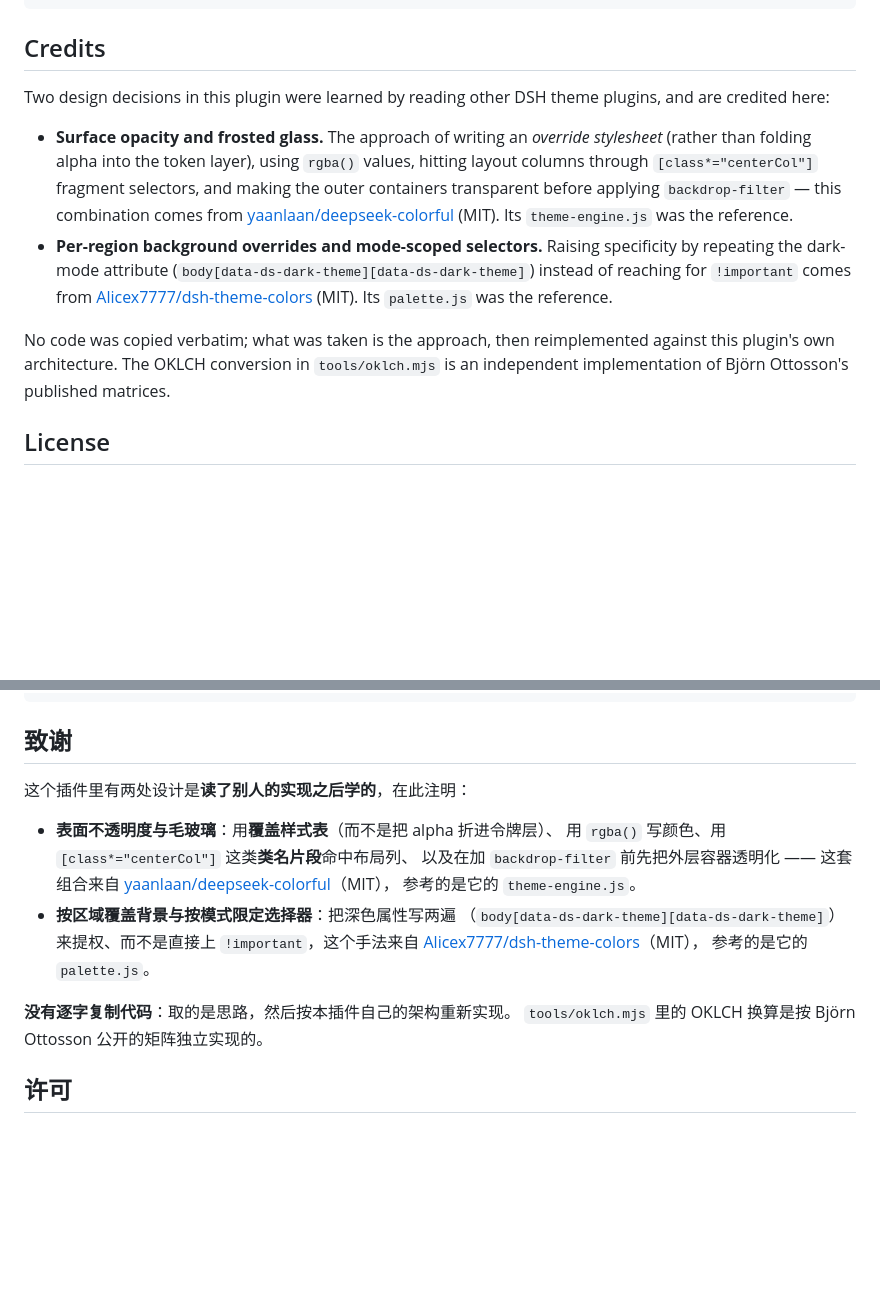
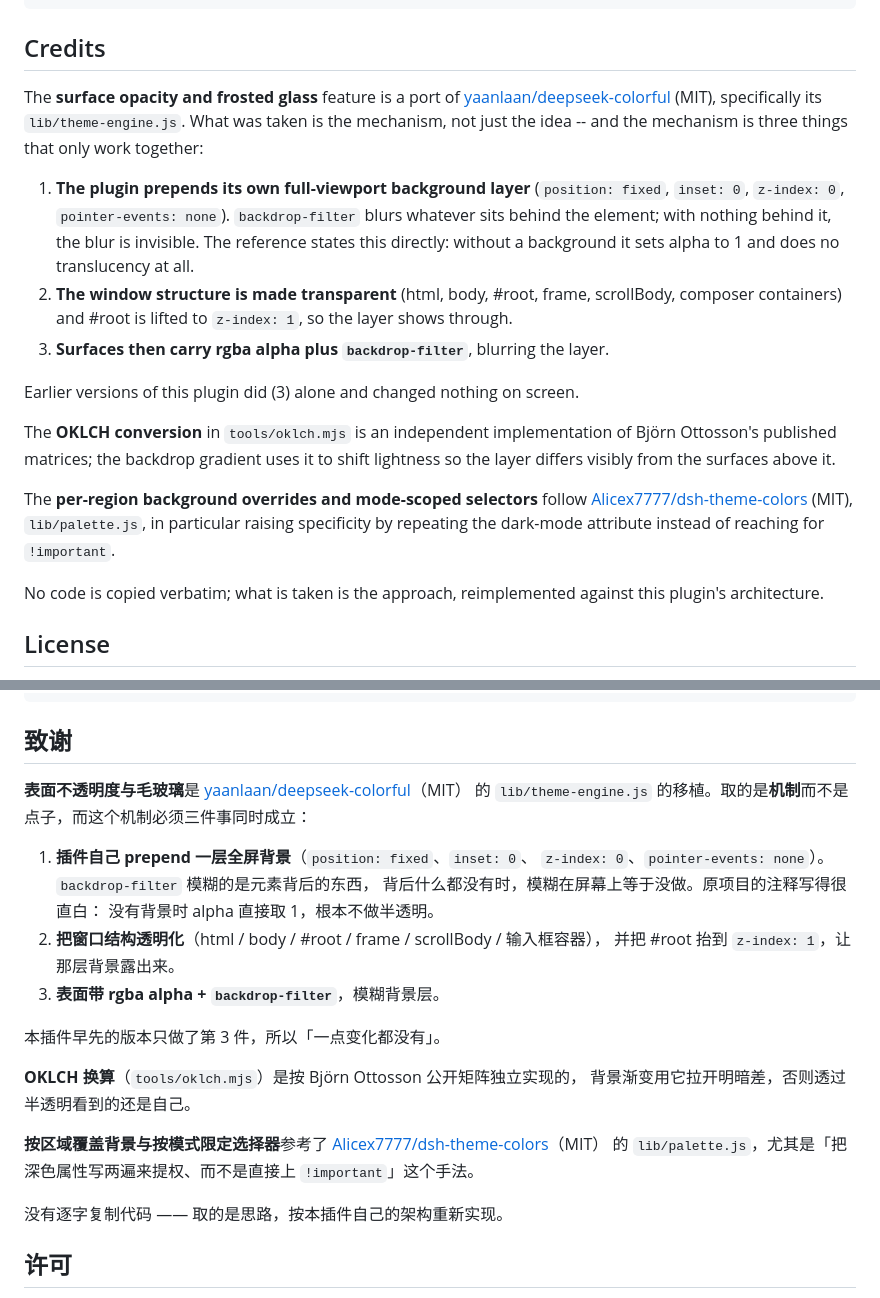
Before and after one commit to ruegg114514/dsh-colorlab, a Markdown page: README.md, 2 parts joined by grey strips. Drawn GitHub-style; blank space fills up the shorter version.

Commit message:
Port the frosted glass implementation instead of inventing one

```diff
--- a/README.md
+++ b/README.md
@@ -231,27 +231,34 @@ npm run check   # syntax check
 
 ## Credits
 
-Two design decisions in this plugin were learned by reading other DSH theme
-plugins, and are credited here:
+The **surface opacity and frosted glass** feature is a port of
+[yaanlaan/deepseek-colorful](https://github.com/yaanlaan/deepseek-colorful)
+(MIT), specifically its `lib/theme-engine.js`. What was taken is the mechanism,
+not just the idea -- and the mechanism is three things that only work together:
 
-- **Surface opacity and frosted glass.** The approach of writing an *override
-  stylesheet* (rather than folding alpha into the token layer), using
-  `rgba()` values, hitting layout columns through `[class*="centerCol"]`
-  fragment selectors, and making the outer containers transparent before
-  applying `backdrop-filter` — this combination comes from
-  [yaanlaan/deepseek-colorful](https://github.com/yaanlaan/deepseek-colorful)
-  (MIT). Its `theme-engine.js` was the reference.
-- **Per-region background overrides and mode-scoped selectors.** Raising
-  specificity by repeating the dark-mode attribute
-  (`body[data-ds-dark-theme][data-ds-dark-theme]`) instead of reaching for
-  `!important` comes from
-  [Alicex7777/dsh-theme-colors](https://github.com/Alicex7777/dsh-theme-colors)
-  (MIT). Its `palette.js` was the reference.
+1. **The plugin prepends its own full-viewport background layer** (`position:
+   fixed`, `inset: 0`, `z-index: 0`, `pointer-events: none`). `backdrop-filter`
+   blurs whatever sits behind the element; with nothing behind it, the blur is
+   invisible. The reference states this directly: without a background it sets
+   alpha to 1 and does no translucency at all.
+2. **The window structure is made transparent** (html, body, #root, frame,
+   scrollBody, composer containers) and #root is lifted to `z-index: 1`, so the
+   layer shows through.
+3. **Surfaces then carry rgba alpha plus `backdrop-filter`**, blurring the layer.
 
-No code was copied verbatim; what was taken is the approach, then reimplemented
-against this plugin's own architecture. The OKLCH conversion in
-`tools/oklch.mjs` is an independent implementation of Björn Ottosson's
-published matrices.
+Earlier versions of this plugin did (3) alone and changed nothing on screen.
+
+The **OKLCH conversion** in `tools/oklch.mjs` is an independent implementation of
+Björn Ottosson's published matrices; the backdrop gradient uses it to shift
+lightness so the layer differs visibly from the surfaces above it.
+
+The **per-region background overrides and mode-scoped selectors** follow
+[Alicex7777/dsh-theme-colors](https://github.com/Alicex7777/dsh-theme-colors)
+(MIT), `lib/palette.js`, in particular raising specificity by repeating the
+dark-mode attribute instead of reaching for `!important`.
+
+No code is copied verbatim; what is taken is the approach, reimplemented against
+this plugin's architecture.
 
 ## License
 
@@ -457,21 +464,28 @@ npm run check   # 语法检查
 
 ## 致谢
 
-这个插件里有两处设计是**读了别人的实现之后学的**，在此注明：
+**表面不透明度与毛玻璃**是
+[yaanlaan/deepseek-colorful](https://github.com/yaanlaan/deepseek-colorful)（MIT）
+的 `lib/theme-engine.js` 的移植。取的是**机制**而不是点子，而这个机制必须三件事同时成立：
 
-- **表面不透明度与毛玻璃**：用**覆盖样式表**（而不是把 alpha 折进令牌层）、
-  用 `rgba()` 写颜色、用 `[class*="centerCol"]` 这类**类名片段**命中布局列、
-  以及在加 `backdrop-filter` 前先把外层容器透明化 —— 这套组合来自
-  [yaanlaan/deepseek-colorful](https://github.com/yaanlaan/deepseek-colorful)（MIT），
-  参考的是它的 `theme-engine.js`。
-- **按区域覆盖背景与按模式限定选择器**：把深色属性写两遍
-  （`body[data-ds-dark-theme][data-ds-dark-theme]`）来提权、而不是直接上
-  `!important`，这个手法来自
-  [Alicex7777/dsh-theme-colors](https://github.com/Alicex7777/dsh-theme-colors)（MIT），
-  参考的是它的 `palette.js`。
+1. **插件自己 prepend 一层全屏背景**（`position: fixed`、`inset: 0`、
+   `z-index: 0`、`pointer-events: none`）。`backdrop-filter` 模糊的是元素背后的东西，
+   背后什么都没有时，模糊在屏幕上等于没做。原项目的注释写得很直白：
+   没有背景时 alpha 直接取 1，根本不做半透明。
+2. **把窗口结构透明化**（html / body / #root / frame / scrollBody / 输入框容器），
+   并把 #root 抬到 `z-index: 1`，让那层背景露出来。
+3. **表面带 rgba alpha + `backdrop-filter`**，模糊背景层。
 
-**没有逐字复制代码**：取的是思路，然后按本插件自己的架构重新实现。
-`tools/oklch.mjs` 里的 OKLCH 换算是按 Björn Ottosson 公开的矩阵独立实现的。
+本插件早先的版本只做了第 3 件，所以「一点变化都没有」。
+
+**OKLCH 换算**（`tools/oklch.mjs`）是按 Björn Ottosson 公开矩阵独立实现的，
+背景渐变用它拉开明暗差，否则透过半透明看到的还是自己。
+
+**按区域覆盖背景与按模式限定选择器**参考了
+[Alicex7777/dsh-theme-colors](https://github.com/Alicex7777/dsh-theme-colors)（MIT）
+的 `lib/palette.js`，尤其是「把深色属性写两遍来提权、而不是直接上 `!important`」这个手法。
+
+没有逐字复制代码 —— 取的是思路，按本插件自己的架构重新实现。
 
 ## 许可
 
```
